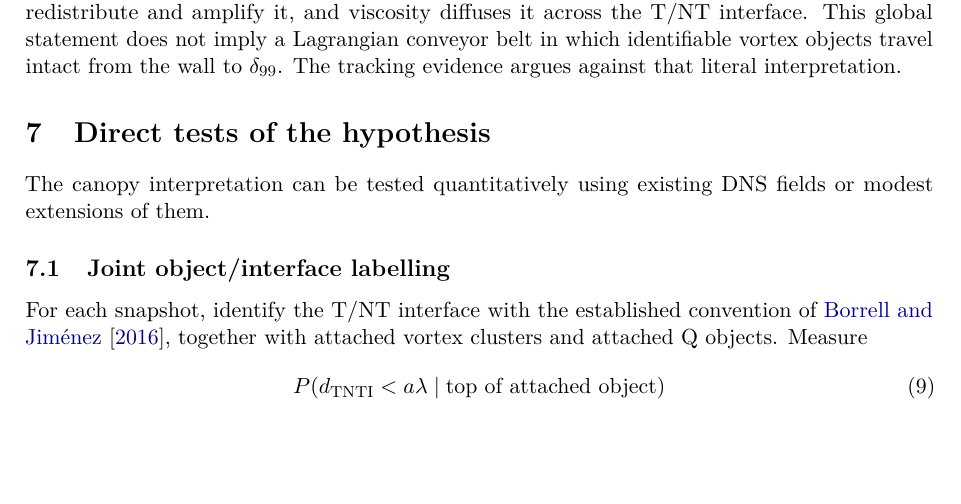
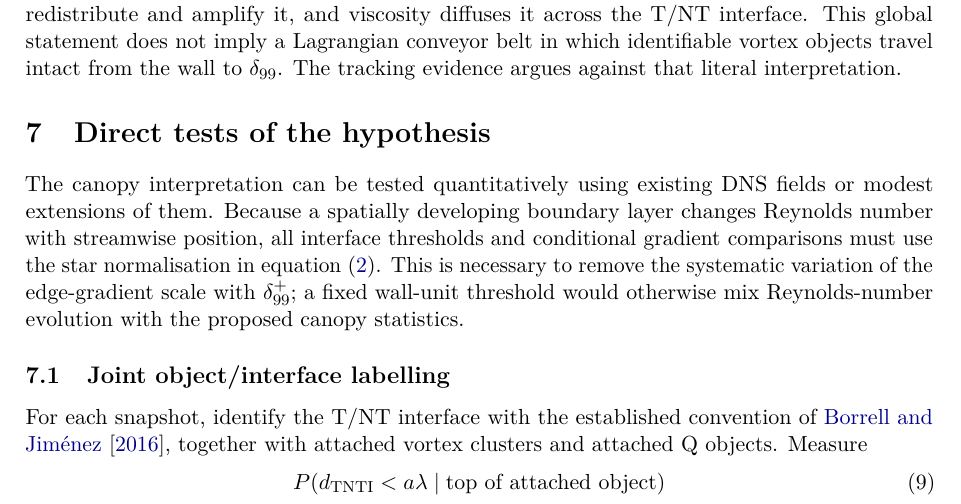
Before and after one commit to guillemborrell/canopy, a LaTeX paper (article/main.tex): part of page 11 of 14, cut so that both start at the same text, the shorter picture padded with empty space. Compiled offline with pdfLaTeX.

Commit message:
Require star normalization in proposed tests

```diff
--- a/article/main.tex
+++ b/article/main.tex
@@ -250,7 +250,7 @@ There is no baroclinic source in equation~\eqref{eq:vorticity}.  The wall suppli
 \FloatBarrier
 \section{Direct tests of the hypothesis}
 
-The canopy interpretation can be tested quantitatively using existing DNS fields or modest extensions of them.
+The canopy interpretation can be tested quantitatively using existing DNS fields or modest extensions of them. Because a spatially developing boundary layer changes Reynolds number with streamwise position, all interface thresholds and conditional gradient comparisons must use the star normalisation in equation~\eqref{eq:star}. This is necessary to remove the systematic variation of the edge-gradient scale with $\delta_{99}^+$; a fixed wall-unit threshold would otherwise mix Reynolds-number evolution with the proposed canopy statistics.
 
 \subsection{Joint object/interface labelling}
 For each snapshot, identify the T/NT interface with the established convention of \citet{BorrellJimenez2016}, together with attached vortex clusters and attached Q objects.  Measure
```
Also changed, not shown: README.md, article/main.pdf.
